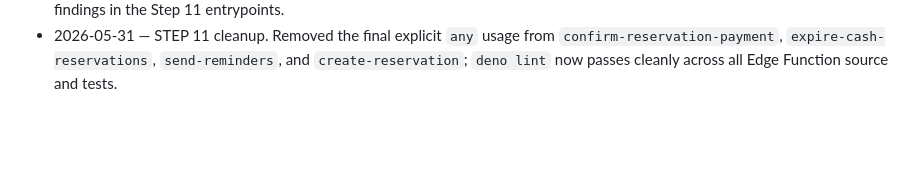
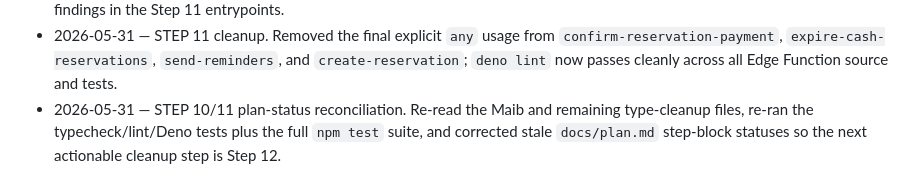
Before and after one commit to Lukemdh/ecovila, a Markdown page: docs/project-history.md, the part around the change. Rendered like a GitHub page; blank space fills up the shorter version.

```diff
--- a/docs/project-history.md
+++ b/docs/project-history.md
@@ -137,3 +137,7 @@ sessions append to the running log at the bottom.
   `confirm-reservation-payment`, `expire-cash-reservations`, `send-reminders`, and
   `create-reservation`; `deno lint` now passes cleanly across all Edge Function source
   and tests.
+- 2026-05-31 — STEP 10/11 plan-status reconciliation. Re-read the Maib and remaining
+  type-cleanup files, re-ran the typecheck/lint/Deno tests plus the full `npm test`
+  suite, and corrected stale `docs/plan.md` step-block statuses so the next actionable
+  cleanup step is Step 12.
```
Also changed, not shown: docs/plan.md (+3 -2 lines).
